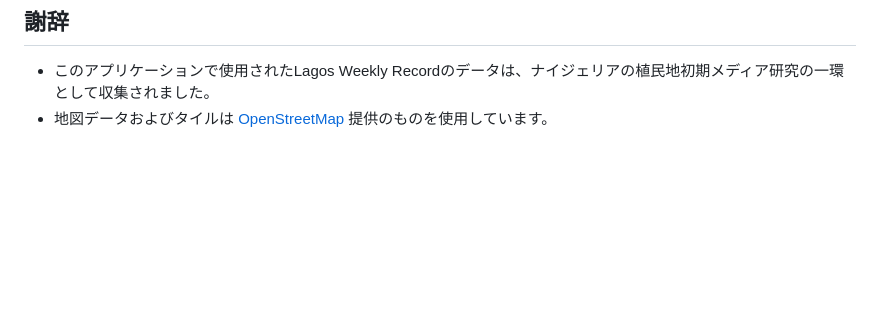
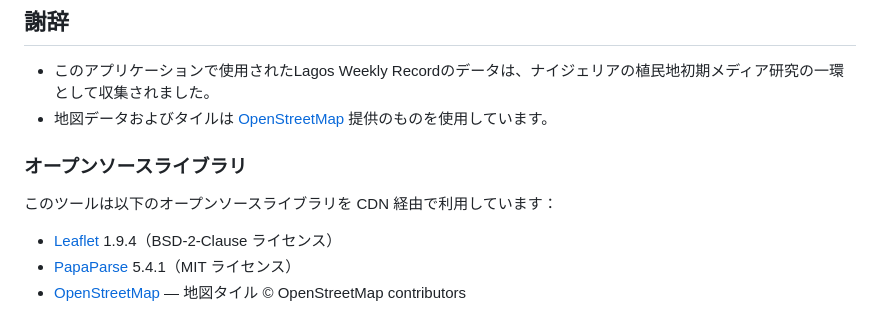
Before and after one commit to nozomi-sawada/lagos-weekly-record-analysis, a Markdown page: README.ja.md, the part around the change. GitHub-like rendering; blank space fills up the shorter version.

```diff
--- a/README.ja.md
+++ b/README.ja.md
@@ -132,3 +132,10 @@ Sawada, Nozomi. (2025). Lagos Weekly Record Analysis Tool.
 ## 謝辞
 - このアプリケーションで使用されたLagos Weekly Recordのデータは、ナイジェリアの植民地初期メディア研究の一環として収集されました。
 - 地図データおよびタイルは [OpenStreetMap](https://www.openstreetmap.org/) 提供のものを使用しています。
+
+### オープンソースライブラリ
+このツールは以下のオープンソースライブラリを CDN 経由で利用しています：
+
+- [Leaflet](https://leafletjs.com/) 1.9.4（BSD-2-Clause ライセンス）
+- [PapaParse](https://www.papaparse.com/) 5.4.1（MIT ライセンス）
+- [OpenStreetMap](https://www.openstreetmap.org/) — 地図タイル © OpenStreetMap contributors
```
Also changed, not shown: README.en.md (+7 -0 lines).
